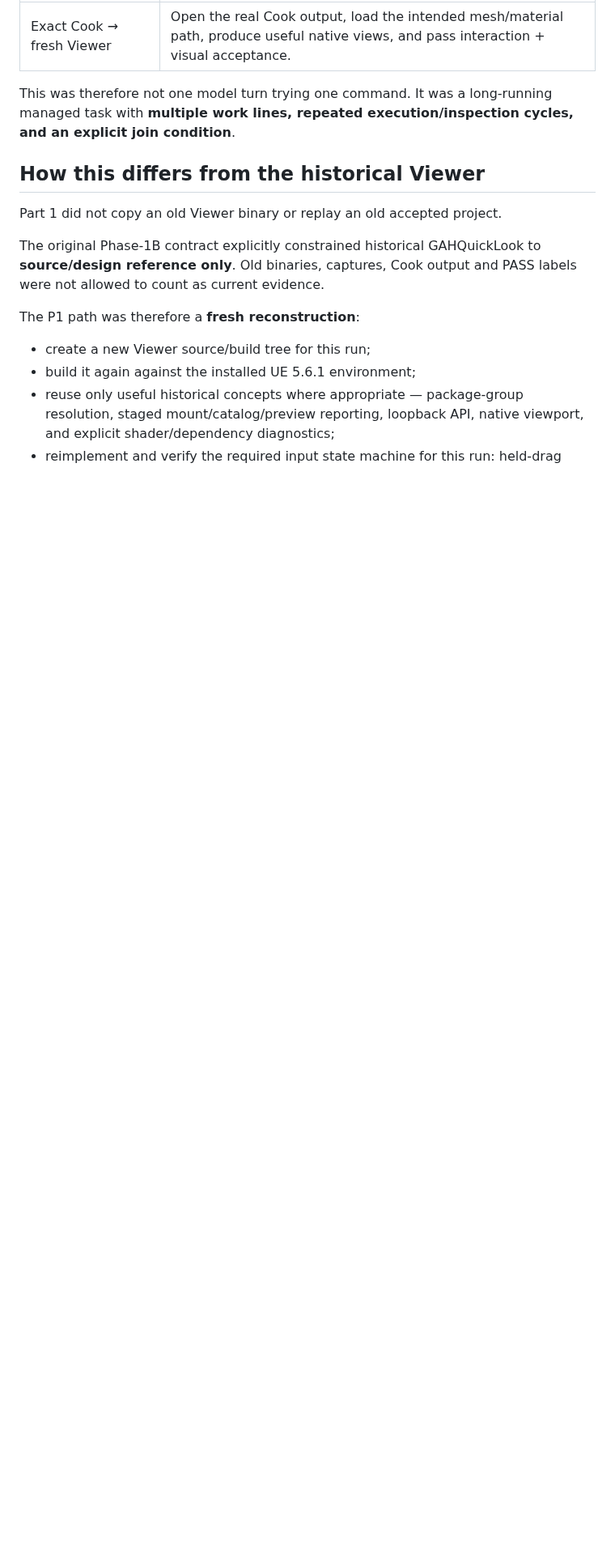
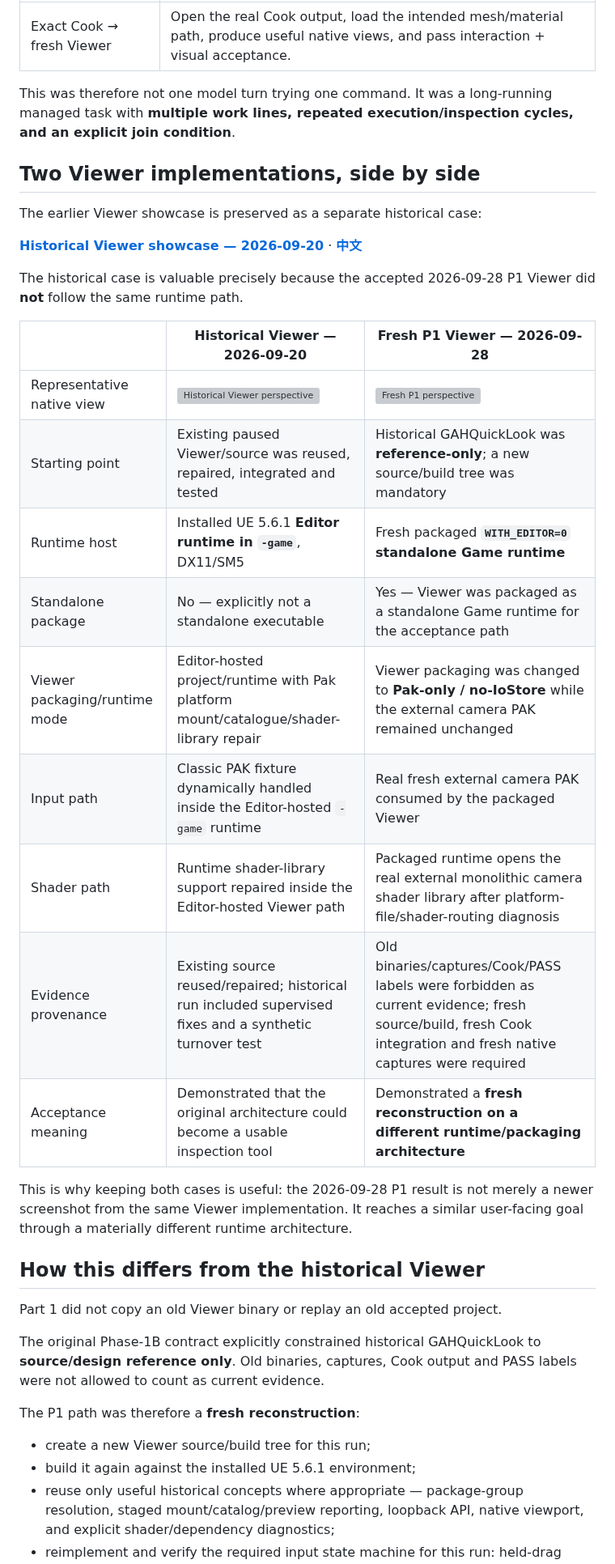
Before and after one commit to Tests4gptplay/chat-agent-harness, a Markdown page: showcases/ue-parallel-viewer/README.md, the part around the change. Shown at 81% size. GitHub-like rendering; blank space fills up the shorter version; grey boxes are pictures that could not be loaded.

Commit message:
showcase: compare historical and fresh Viewer implementations (#51)

```diff
--- a/showcases/ue-parallel-viewer/README.md
+++ b/showcases/ue-parallel-viewer/README.md
@@ -34,6 +34,28 @@ Those workstreams then joined in a third line:
 | Exact Cook → fresh Viewer | Open the real Cook output, load the intended mesh/material path, produce useful native views, and pass interaction + visual acceptance. |
 
 This was therefore not one model turn trying one command. It was a long-running managed task with **multiple work lines, repeated execution/inspection cycles, and an explicit join condition**.
+
+## Two Viewer implementations, side by side
+
+The earlier Viewer showcase is preserved as a separate historical case:
+
+**[Historical Viewer showcase — 2026-09-20](historical-2026-09-20/README.md)** · **[中文](historical-2026-09-20/README.zh-CN.md)**
+
+The historical case is valuable precisely because the accepted 2026-09-28 P1 Viewer did **not** follow the same runtime path.
+
+| | Historical Viewer — 2026-09-20 | Fresh P1 Viewer — 2026-09-28 |
+| --- | --- | --- |
+| Representative native view | ![Historical Viewer perspective](historical-2026-09-20/images/perspective.png) | ![Fresh P1 perspective](images/phase1-perspective-lit.png) |
+| Starting point | Existing paused Viewer/source was reused, repaired, integrated and tested | Historical GAHQuickLook was **reference-only**; a new source/build tree was mandatory |
+| Runtime host | Installed UE 5.6.1 **Editor runtime in `-game`**, DX11/SM5 | Fresh packaged **`WITH_EDITOR=0` standalone Game runtime** |
+| Standalone package | No — explicitly not a standalone executable | Yes — Viewer was packaged as a standalone Game runtime for the acceptance path |
+| Viewer packaging/runtime mode | Editor-hosted project/runtime with Pak platform mount/catalogue/shader-library repair | Viewer packaging was changed to **Pak-only / no-IoStore** while the external camera PAK remained unchanged |
+| Input path | Classic PAK fixture dynamically handled inside the Editor-hosted `-game` runtime | Real fresh external camera PAK consumed by the packaged Viewer |
+| Shader path | Runtime shader-library support repaired inside the Editor-hosted Viewer path | Packaged runtime opens the real external monolithic camera shader library after platform-file/shader-routing diagnosis |
+| Evidence provenance | Existing source reused/repaired; historical run included supervised fixes and a synthetic turnover test | Old binaries/captures/Cook/PASS labels were forbidden as current evidence; fresh source/build, fresh Cook integration and fresh native captures were required |
+| Acceptance meaning | Demonstrated that the original architecture could become a usable inspection tool | Demonstrated a **fresh reconstruction on a different runtime/packaging architecture** |
+
+This is why keeping both cases is useful: the 2026-09-28 P1 result is not merely a newer screenshot from the same Viewer implementation. It reaches a similar user-facing goal through a materially different runtime architecture.
 
 ## How this differs from the historical Viewer
 
```
